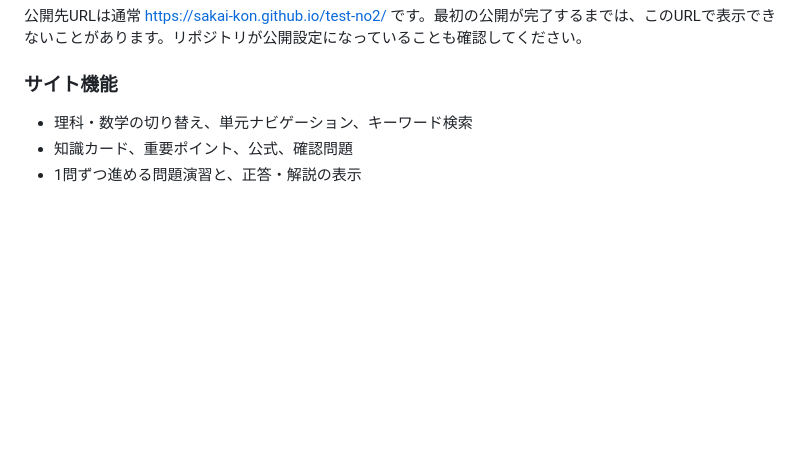
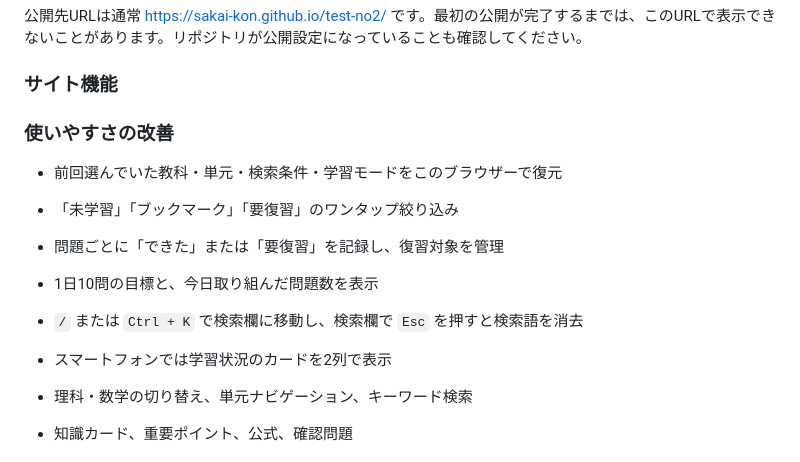
Before and after one commit to sakai-kon/test-no2, a Markdown page: README.md, the part around the change. Rendered like a GitHub page; blank space fills up the shorter version.

Commit message:
Document review workflow, daily goal, and keyboard shortcuts

```diff
--- a/README.md
+++ b/README.md
@@ -50,6 +50,15 @@
 公開先URLは通常 [https://sakai-kon.github.io/test-no2/](https://sakai-kon.github.io/test-no2/) です。最初の公開が完了するまでは、このURLで表示できないことがあります。リポジトリが公開設定になっていることも確認してください。
 
 ### サイト機能
+### 使いやすさの改善
+
+- 前回選んでいた教科・単元・検索条件・学習モードをこのブラウザーで復元
+- 「未学習」「ブックマーク」「要復習」のワンタップ絞り込み
+- 問題ごとに「できた」または「要復習」を記録し、復習対象を管理
+- 1日10問の目標と、今日取り組んだ問題数を表示
+- `/` または `Ctrl + K` で検索欄に移動し、検索欄で `Esc` を押すと検索語を消去
+- スマートフォンでは学習状況のカードを2列で表示
+
 
 - 理科・数学の切り替え、単元ナビゲーション、キーワード検索
 - 知識カード、重要ポイント、公式、確認問題
```
